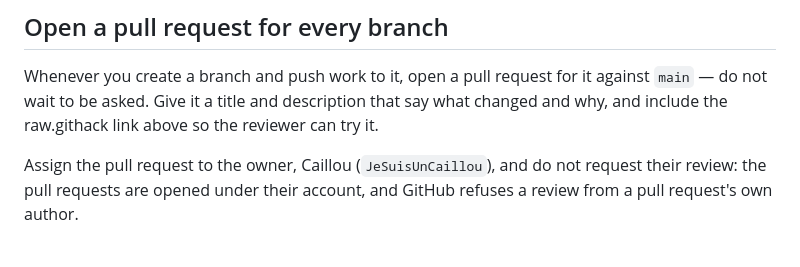
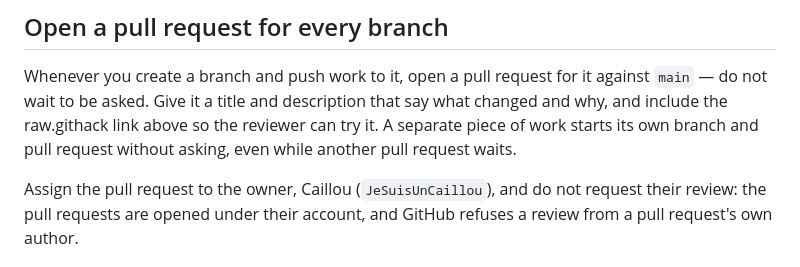
Before and after one commit to JeSuisUnCaillou/soundboard, a Markdown page: CLAUDE.md, the part around the change. Rendered like a GitHub page.

Commit message:
Separate work starts its own branch and PR without asking
Refs #134

Co-Authored-By: Claude Opus 5.5 <noreply@anthropic.com>
Claude-Session: https://claude.ai/code/session_01Koc9UNFv42EEq98ESGKfty

```diff
--- a/CLAUDE.md
+++ b/CLAUDE.md
@@ -126,7 +126,8 @@ copy of the app.
 Whenever you create a branch and push work to it, open a pull request for it
 against `main` — do not wait to be asked. Give it a title and description that
 say what changed and why, and include the raw.githack link above so the
-reviewer can try it.
+reviewer can try it. A separate piece of work starts its own branch and pull
+request without asking, even while another pull request waits.
 
 Assign the pull request to the owner, Caillou (`JeSuisUnCaillou`), and do not
 request their review: the pull requests are opened under their account, and
```
